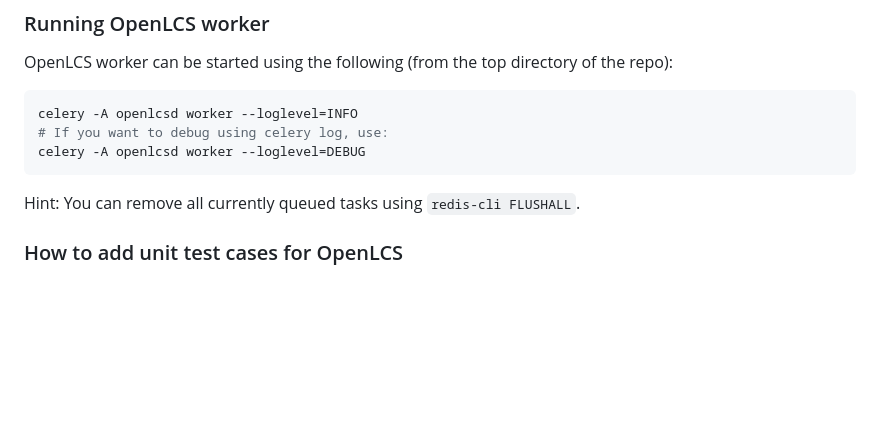
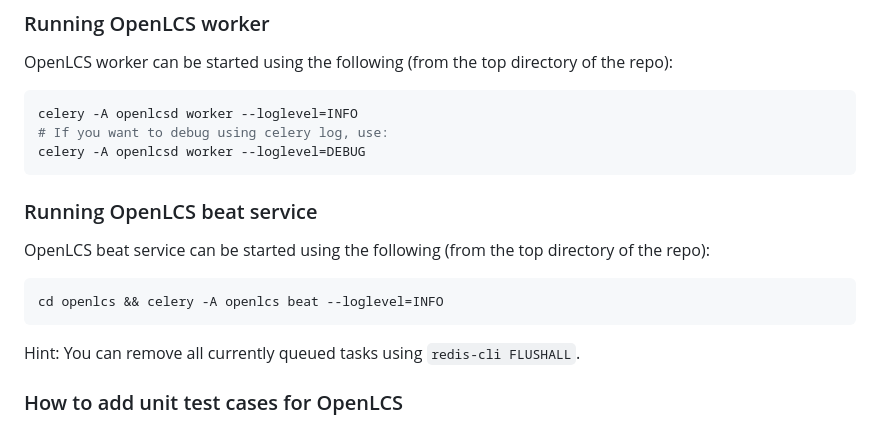
Before and after one commit to RedHatProductSecurity/openlcs, a Markdown page: README.md, the part around the change. Rendered like a GitHub page; blank space fills up the shorter version.

Commit message:
add beat service description in README

````diff
--- a/README.md
+++ b/README.md
@@ -111,6 +111,13 @@ celery -A openlcsd worker --loglevel=INFO
 celery -A openlcsd worker --loglevel=DEBUG
 ```
 
+### Running OpenLCS beat service
+OpenLCS beat service can be started using the following (from the top directory of
+the repo):
+```shell
+cd openlcs && celery -A openlcs beat --loglevel=INFO
+```
+
 Hint: You can remove all currently queued tasks using `redis-cli FLUSHALL`.
 
 
````
